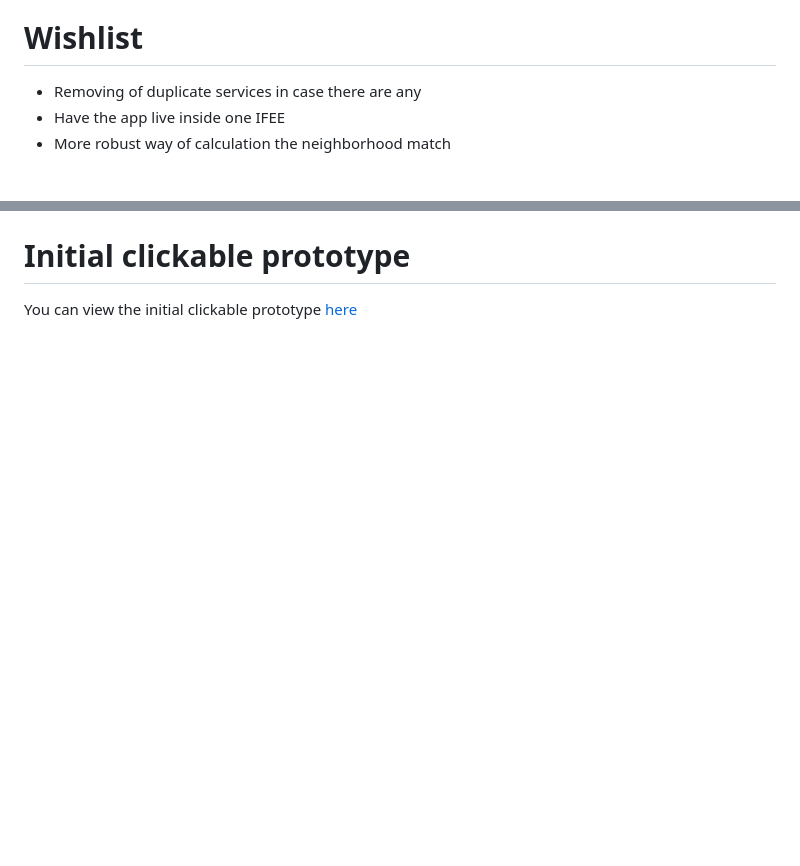
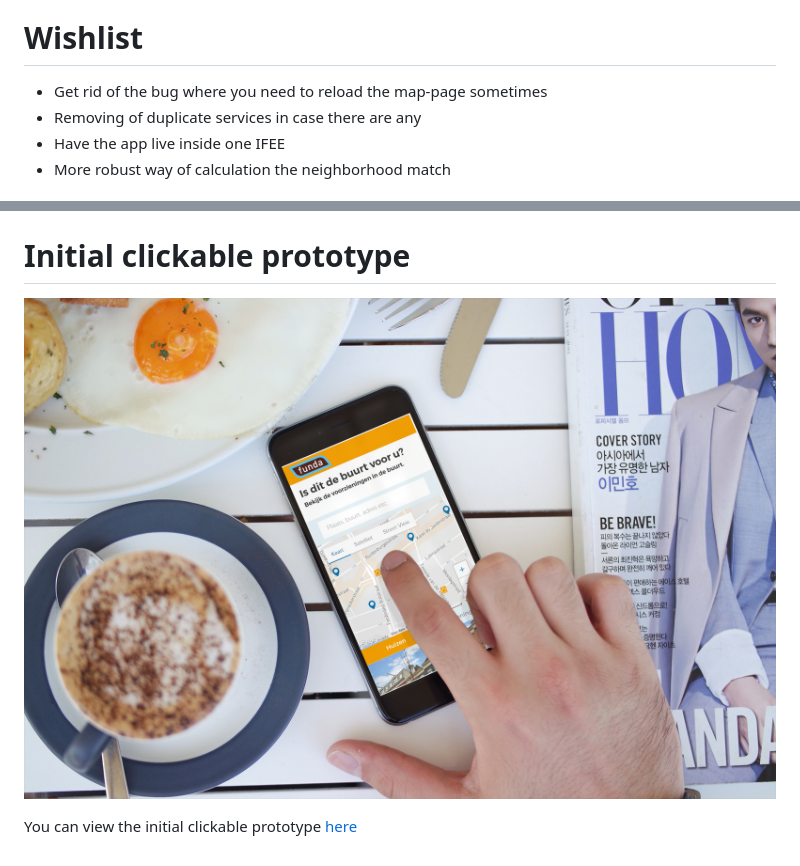
Before and after one commit to DaveBitter/minor-webdev_funda, a Markdown page: README.md, 2 parts joined by grey strips. Rendered like a GitHub page; pictures changed too: images/clickable_prototype.jpg (added); blank space fills up the shorter version.

Commit message:
added images to readme

```diff
--- a/README.md
+++ b/README.md
@@ -9,6 +9,7 @@ This prototype was created to provide users with information about services in t
 + Calculates Match based on user preference
 
 # Wishlist
++ Get rid of the bug where you need to reload the map-page sometimes
 + Removing of duplicate services in case there are any
 + Have the app live inside one IFEE
 + More robust way of calculation the neighborhood match
@@ -29,4 +30,5 @@ You can use the app [here](http://webdev.davebitter.com/exercises/funda/eindopdr
 
 # Initial clickable prototype
+![alt tag](https://raw.githubusercontent.com/DaveBitter/minor-webdev_funda/develop/images/clickable_prototype.jpg)
 
 You can view the initial clickable prototype [here](https://xd.adobe.com/view/d8bf2160-9be9-47d8-96c2-d9d06eb05fb5/)
```
Also changed, not shown: other parts of README.md (+2 -2 lines), images/app.jpg (added), 1 other file.
